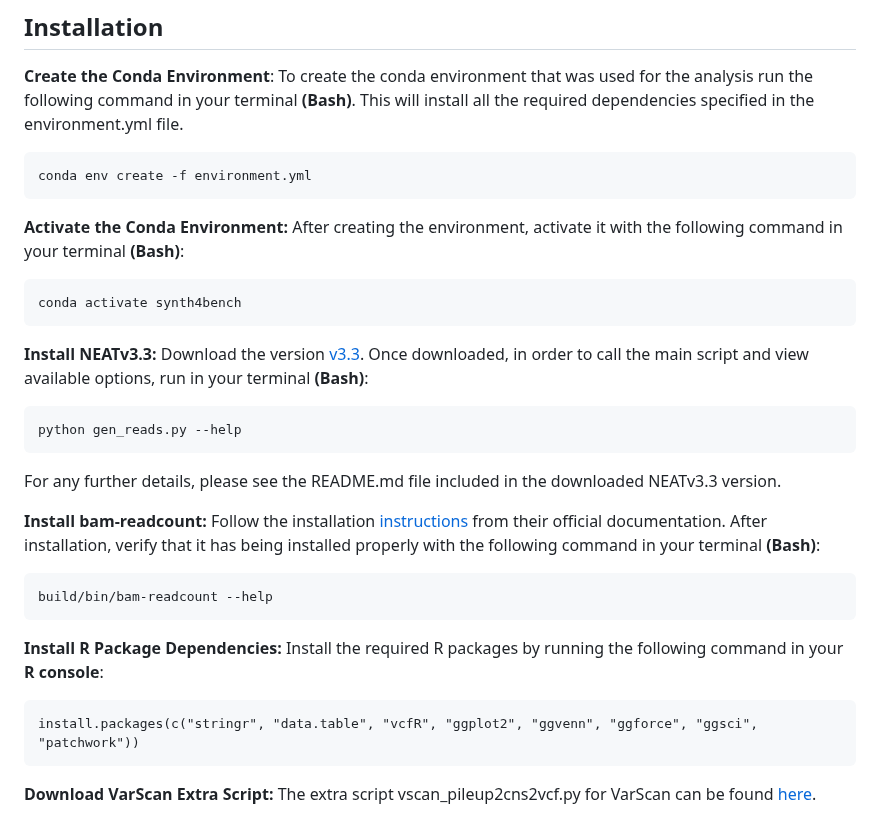
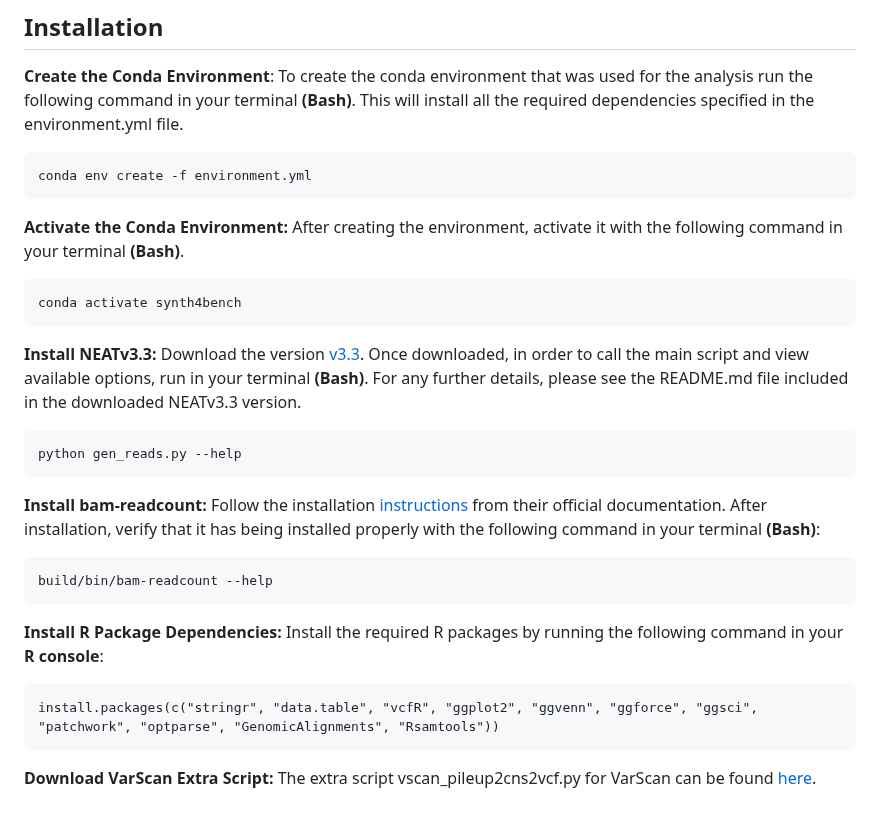
Before and after one commit to sfragkoul/synth4bench, a Markdown page: UserGuide.md, the part around the change. GitHub-like rendering.

```diff
--- a/UserGuide.md
+++ b/UserGuide.md
@@ -46,17 +46,15 @@ To create the conda environment that was used for the analysis run the following
     conda env create -f environment.yml
 
 **Activate the Conda Environment:**
-After creating the environment, activate it with the following command in your terminal **(Bash)**:
+After creating the environment, activate it with the following command in your terminal **(Bash)**.
 
     conda activate synth4bench
 
 **Install NEATv3.3:**
 Download the version [v3.3](https://github.com/ncsa/NEAT/releases/tag/3.3).
-Once downloaded, in order to call the main script and view available options, run in your terminal **(Bash)**:
+Once downloaded, in order to call the main script and view available options, run in your terminal **(Bash)**. For any further details, please see the README.md file included in the downloaded NEATv3.3 version.
 
     python gen_reads.py --help
-
-For any further details, please see the README.md file included in the downloaded NEATv3.3 version.
 
 **Install bam-readcount:**
 Follow the installation [instructions](https://github.com/genome/bam-readcount/tree/master?tab=readme-ov-file#build) from their official documentation.
@@ -67,7 +65,7 @@ After installation, verify that it has being installed properly with the followi
 **Install R Package Dependencies:**
 Install the required R packages by running the following command in your **R console**:
 
-    install.packages(c("stringr", "data.table", "vcfR", "ggplot2", "ggvenn", "ggforce", "ggsci", "patchwork"))
+    install.packages(c("stringr", "data.table", "vcfR", "ggplot2", "ggvenn", "ggforce", "ggsci", "patchwork", "optparse", "GenomicAlignments", "Rsamtools"))
 
 **Download VarScan Extra Script:**
 The extra script vscan_pileup2cns2vcf.py for VarScan can be found [here](https://github.com/sfragkoul/Varscan2VCF).
```
